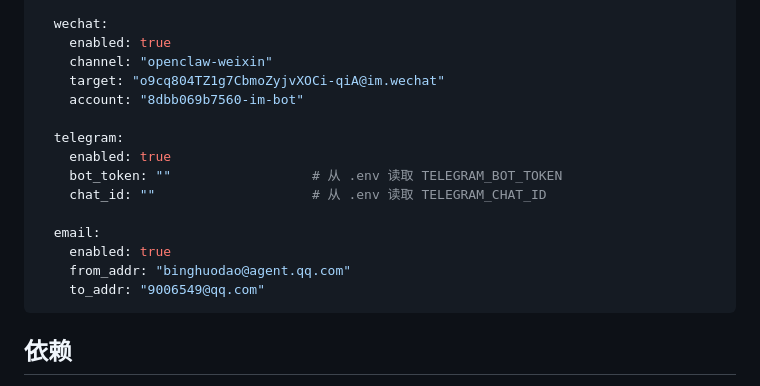
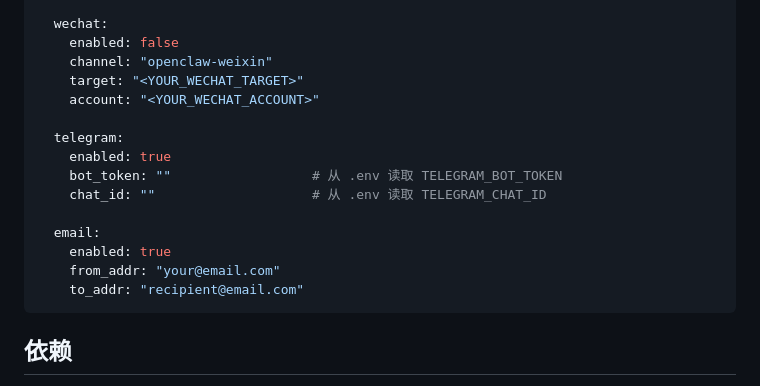
Before and after one commit to wepoets1107/options-eye, a Markdown page: plans/integration-notification-plan.md, the part around the change. Drawn GitHub-style.

````diff
--- a/plans/integration-notification-plan.md
+++ b/plans/integration-notification-plan.md
@@ -162,10 +162,10 @@ notification:
     max_per_day: 2                 # 每日最大推送次数
 
   wechat:
-    enabled: true
+    enabled: false
     channel: "openclaw-weixin"
-    target: "o9cq804TZ1g7CbmoZyjvXOCi-qiA@im.wechat"
-    account: "8dbb069b7560-im-bot"
+    target: "<YOUR_WECHAT_TARGET>"
+    account: "<YOUR_WECHAT_ACCOUNT>"
 
   telegram:
     enabled: true
@@ -174,8 +174,8 @@ notification:
 
   email:
     enabled: true
-    from_addr: "binghuodao@agent.qq.com"
-    to_addr: "9006549@qq.com"
+    from_addr: "your@email.com"
+    to_addr: "recipient@email.com"
 ```
 
 ## 依赖
````
Also changed, not shown: README.md (+71 -26 lines).
